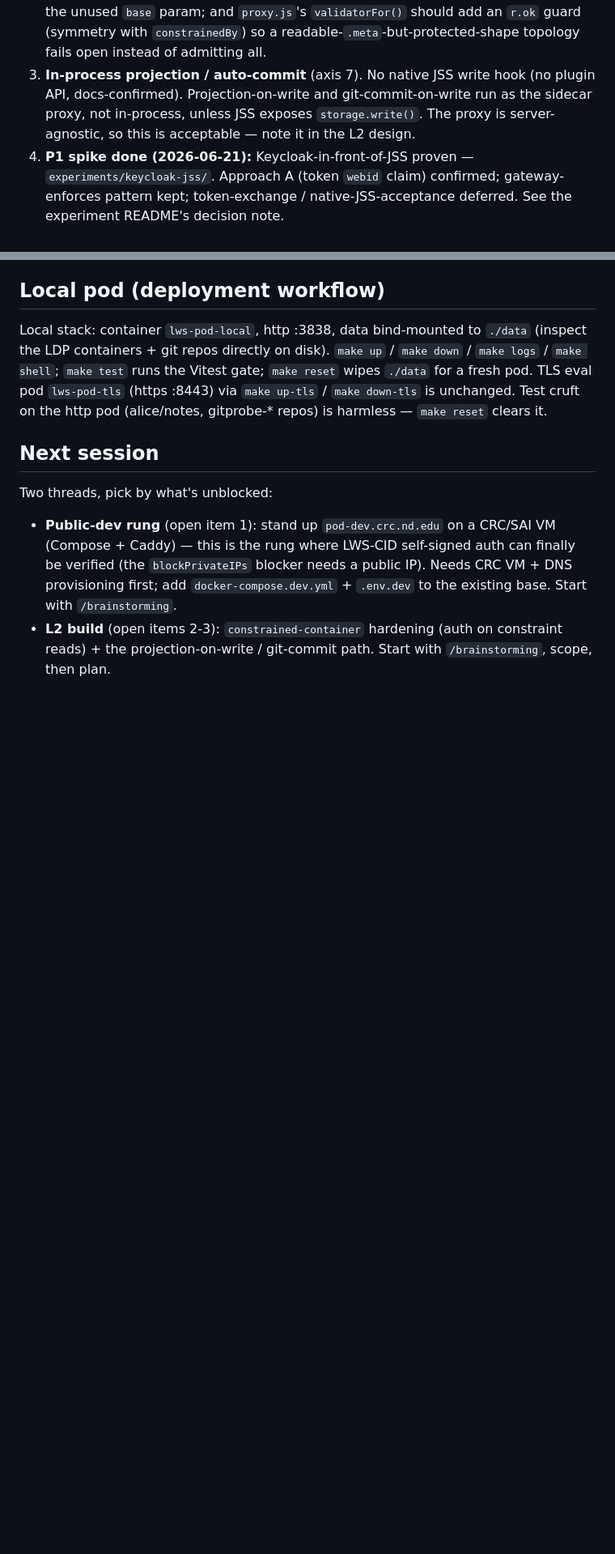
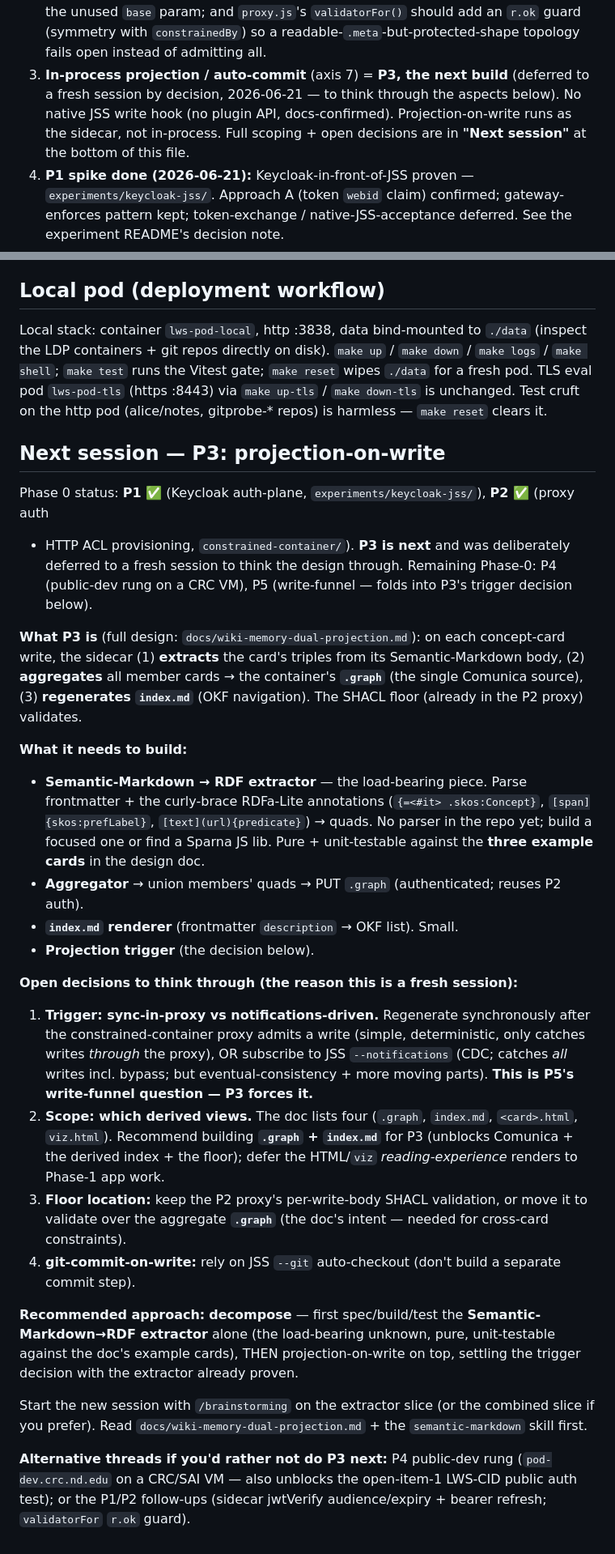
Before and after one commit to LA3D/lws-pod, a Markdown page: FOLLOWUP.md, 2 parts joined by grey strips. Shown at 81% size. Rendered like a GitHub page; blank space fills up the shorter version.

Commit message:
[Agent: Claude] docs(followup): set P3 resume state (deferred to new session)
Phase 0 P1+P2 done. Next session = P3 projection-on-write: full scoping (extractor
-> aggregate .graph -> index.md), the 4 open decisions (trigger sync-vs-notifications
/P5, view scope, floor location, git-commit), and the recommended extractor-first
decomposition. Open item 3 points to it.

Co-Authored-By: Claude Opus 4.8 <noreply@anthropic.com>

```diff
--- a/FOLLOWUP.md
+++ b/FOLLOWUP.md
@@ -75,10 +75,10 @@ JSS serves `.meta`+`ldp:constrainedBy` (admission proxy ports).
    files; correct once used on containers); its signature omits the unused `base` param; and
    `proxy.js`'s `validatorFor()` should add an `r.ok` guard (symmetry with `constrainedBy`) so a
    readable-`.meta`-but-protected-shape topology fails open instead of admitting all.
-3. **In-process projection / auto-commit** (axis 7). No native JSS write hook (no plugin API,
-   docs-confirmed). Projection-on-write and git-commit-on-write run as the sidecar proxy, not
-   in-process, unless JSS exposes `storage.write()`. The proxy is server-agnostic, so this is
-   acceptable — note it in the L2 design.
+3. **In-process projection / auto-commit** (axis 7) = **P3, the next build** (deferred to a fresh
+   session by decision, 2026-06-21 — to think through the aspects below). No native JSS write hook
+   (no plugin API, docs-confirmed). Projection-on-write runs as the sidecar, not in-process. Full
+   scoping + open decisions are in **"Next session"** at the bottom of this file.
 4. **P1 spike done (2026-06-21):** Keycloak-in-front-of-JSS proven — `experiments/keycloak-jss/`.
    Approach A (token `webid` claim) confirmed; gateway-enforces pattern kept; token-exchange /
    native-JSS-acceptance deferred. See the experiment README's decision note.
@@ -103,12 +103,46 @@ LDP containers + git repos directly on disk). `make up` / `make down` / `make lo
 `lws-pod-tls` (https :8443) via `make up-tls` / `make down-tls` is unchanged. Test cruft on the
 http pod (alice/notes, gitprobe-* repos) is harmless — `make reset` clears it.
 
-## Next session
+## Next session — P3: projection-on-write
 
-Two threads, pick by what's unblocked:
-- **Public-dev rung** (open item 1): stand up `pod-dev.crc.nd.edu` on a CRC/SAI VM (Compose +
-  Caddy) — this is the rung where LWS-CID self-signed auth can finally be verified (the
-  `blockPrivateIPs` blocker needs a public IP). Needs CRC VM + DNS provisioning first; add
-  `docker-compose.dev.yml` + `.env.dev` to the existing base. Start with `/brainstorming`.
-- **L2 build** (open items 2-3): `constrained-container` hardening (auth on constraint reads) +
-  the projection-on-write / git-commit path. Start with `/brainstorming`, scope, then plan.
+Phase 0 status: **P1 ✅** (Keycloak auth-plane, `experiments/keycloak-jss/`), **P2 ✅** (proxy auth
++ HTTP ACL provisioning, `constrained-container/`). **P3 is next** and was deliberately deferred to
+a fresh session to think the design through. Remaining Phase-0: P4 (public-dev rung on a CRC VM),
+P5 (write-funnel — folds into P3's trigger decision below).
+
+**What P3 is** (full design: `docs/wiki-memory-dual-projection.md`): on each concept-card write,
+the sidecar (1) **extracts** the card's triples from its Semantic-Markdown body, (2) **aggregates**
+all member cards → the container's **`.graph`** (the single Comunica source), (3) **regenerates
+`index.md`** (OKF navigation). The SHACL floor (already in the P2 proxy) validates.
+
+**What it needs to build:**
+- **Semantic-Markdown → RDF extractor** — the load-bearing piece. Parse frontmatter + the
+  curly-brace RDFa-Lite annotations (`{=<#it> .skos:Concept}`, `[span]{skos:prefLabel}`,
+  `[text](url){predicate}`) → quads. No parser in the repo yet; build a focused one or find a
+  Sparna JS lib. Pure + unit-testable against the **three example cards** in the design doc.
+- **Aggregator** → union members' quads → PUT `.graph` (authenticated; reuses P2 auth).
+- **`index.md` renderer** (frontmatter `description` → OKF list). Small.
+- **Projection trigger** (the decision below).
+
+**Open decisions to think through (the reason this is a fresh session):**
+1. **Trigger: sync-in-proxy vs notifications-driven.** Regenerate synchronously after the
+   constrained-container proxy admits a write (simple, deterministic, only catches writes *through*
+   the proxy), OR subscribe to JSS `--notifications` (CDC; catches *all* writes incl. bypass; but
+   eventual-consistency + more moving parts). **This is P5's write-funnel question — P3 forces it.**
+2. **Scope: which derived views.** The doc lists four (`.graph`, `index.md`, `<card>.html`,
+   `viz.html`). Recommend building **`.graph` + `index.md`** for P3 (unblocks Comunica + the
+   derived index + the floor); defer the HTML/`viz` *reading-experience* renders to Phase-1 app work.
+3. **Floor location:** keep the P2 proxy's per-write-body SHACL validation, or move it to validate
+   over the aggregate **`.graph`** (the doc's intent — needed for cross-card constraints).
+4. **git-commit-on-write:** rely on JSS `--git` auto-checkout (don't build a separate commit step).
+
+**Recommended approach:** **decompose** — first spec/build/test the **Semantic-Markdown→RDF
+extractor** alone (the load-bearing unknown, pure, unit-testable against the doc's example cards),
+THEN projection-on-write on top, settling the trigger decision with the extractor already proven.
+
+Start the new session with `/brainstorming` on the extractor slice (or the combined slice if you
+prefer). Read `docs/wiki-memory-dual-projection.md` + the `semantic-markdown` skill first.
+
+**Alternative threads if you'd rather not do P3 next:** P4 public-dev rung (`pod-dev.crc.nd.edu`
+on a CRC/SAI VM — also unblocks the open-item-1 LWS-CID public auth test); or the P1/P2 follow-ups
+(sidecar jwtVerify audience/expiry + bearer refresh; `validatorFor` `r.ok` guard).
```
